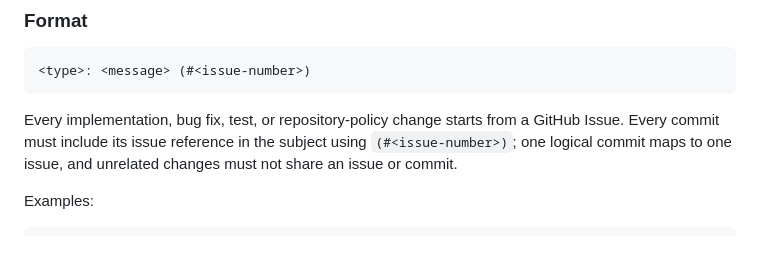
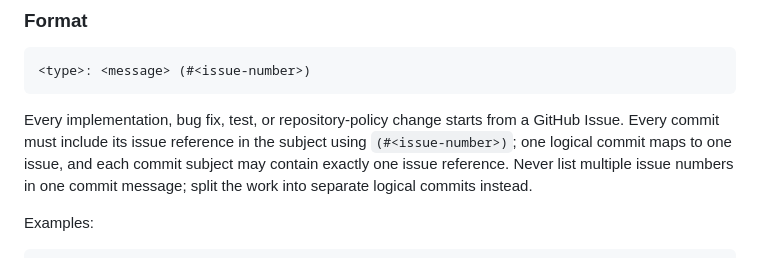
Before and after one commit to corca-ai/ads-booster, a Markdown page: docs/conventions/github.md, the part around the change. GitHub-like rendering.

Commit message:
docs: require one issue reference per commit (#15)
Require splitting work when multiple GitHub Issues would otherwise be listed in one commit subject.

```diff
--- a/docs/conventions/github.md
+++ b/docs/conventions/github.md
@@ -47,7 +47,8 @@ unrelated changes on one branch.
 
 Every implementation, bug fix, test, or repository-policy change starts from a GitHub Issue. Every
 commit must include its issue reference in the subject using `(#<issue-number>)`; one logical commit
-maps to one issue, and unrelated changes must not share an issue or commit.
+maps to one issue, and each commit subject may contain exactly one issue reference. Never list
+multiple issue numbers in one commit message; split the work into separate logical commits instead.
 
 Examples:
 
```
